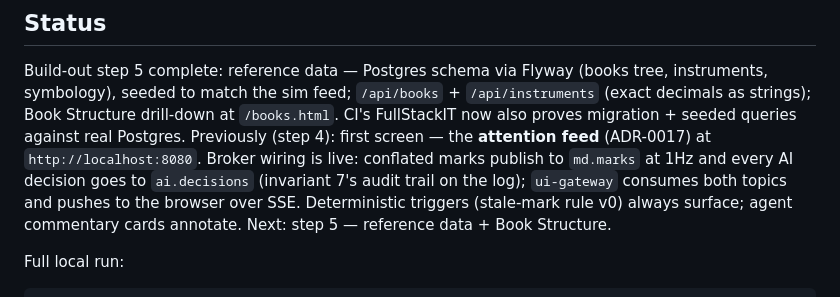
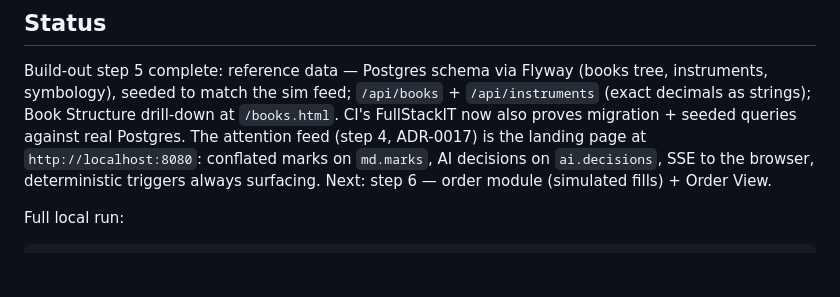
Before and after one commit to teoleg/jethro, a Markdown page: README.md, the part around the change. Drawn GitHub-style; blank space fills up the shorter version.

Commit message:
README: tidy status section
Co-Authored-By: Claude Fable 5 <noreply@anthropic.com>
Claude-Session: https://claude.ai/code/session_01GqJXPgg8rxagZMYZTnrRqo

```diff
--- a/README.md
+++ b/README.md
@@ -52,12 +52,10 @@ docker compose --profile app up --build
 Build-out step 5 complete: reference data — Postgres schema via Flyway (books tree,
 instruments, symbology), seeded to match the sim feed; `/api/books` + `/api/instruments`
 (exact decimals as strings); Book Structure drill-down at `/books.html`. CI's FullStackIT
-now also proves migration + seeded queries against real Postgres. Previously (step 4): first screen — the **attention feed** (ADR-0017) at
-`http://localhost:8080`. Broker wiring is live: conflated marks publish to `md.marks`
-at 1Hz and every AI decision goes to `ai.decisions` (invariant 7's audit trail on the
-log); `ui-gateway` consumes both topics and pushes to the browser over SSE.
-Deterministic triggers (stale-mark rule v0) always surface; agent commentary cards
-annotate. Next: step 5 — reference data + Book Structure.
+now also proves migration + seeded queries against real Postgres. The attention feed
+(step 4, ADR-0017) is the landing page at `http://localhost:8080`: conflated marks on
+`md.marks`, AI decisions on `ai.decisions`, SSE to the browser, deterministic triggers
+always surfacing. Next: step 6 — order module (simulated fills) + Order View.
 
 Full local run:
 
```
